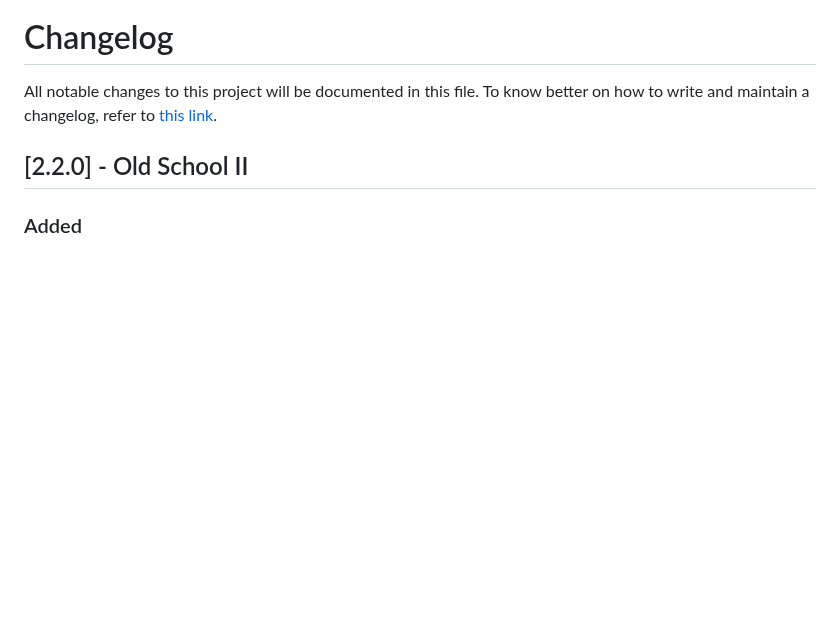
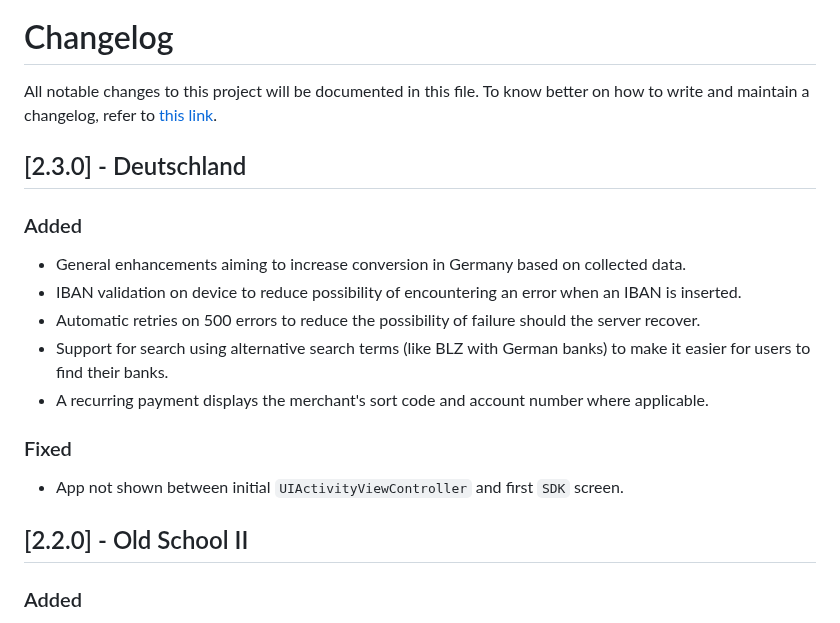
Before and after one commit to TrueLayer/TrueLayer-iOS-SDK, a Markdown page: CHANGELOG.md, the part around the change. Rendered like a GitHub page; blank space fills up the shorter version.

Commit message:
Update Changelog

```diff
--- a/CHANGELOG.md
+++ b/CHANGELOG.md
@@ -1,5 +1,19 @@
 # Changelog
 All notable changes to this project will be documented in this file. To know better on how to write and maintain a changelog, refer to [this link](https://keepachangelog.com/en/1.0.0/).
+
+## [2.3.0] - Deutschland
+
+### Added
+
+- General enhancements aiming to increase conversion in Germany based on collected data.
+- IBAN validation on device to reduce possibility of encountering an error when an IBAN is inserted.
+- Automatic retries on 500 errors to reduce the possibility of failure should the server recover.
+- Support for search using alternative search terms (like BLZ with German banks) to make it easier for users to find their banks.
+- A recurring payment displays the merchant's sort code and account number where applicable.
+
+### Fixed
+
+- App not shown between initial `UIActivityViewController` and first `SDK` screen.
 
 ## [2.2.0] - Old School II
 
```
